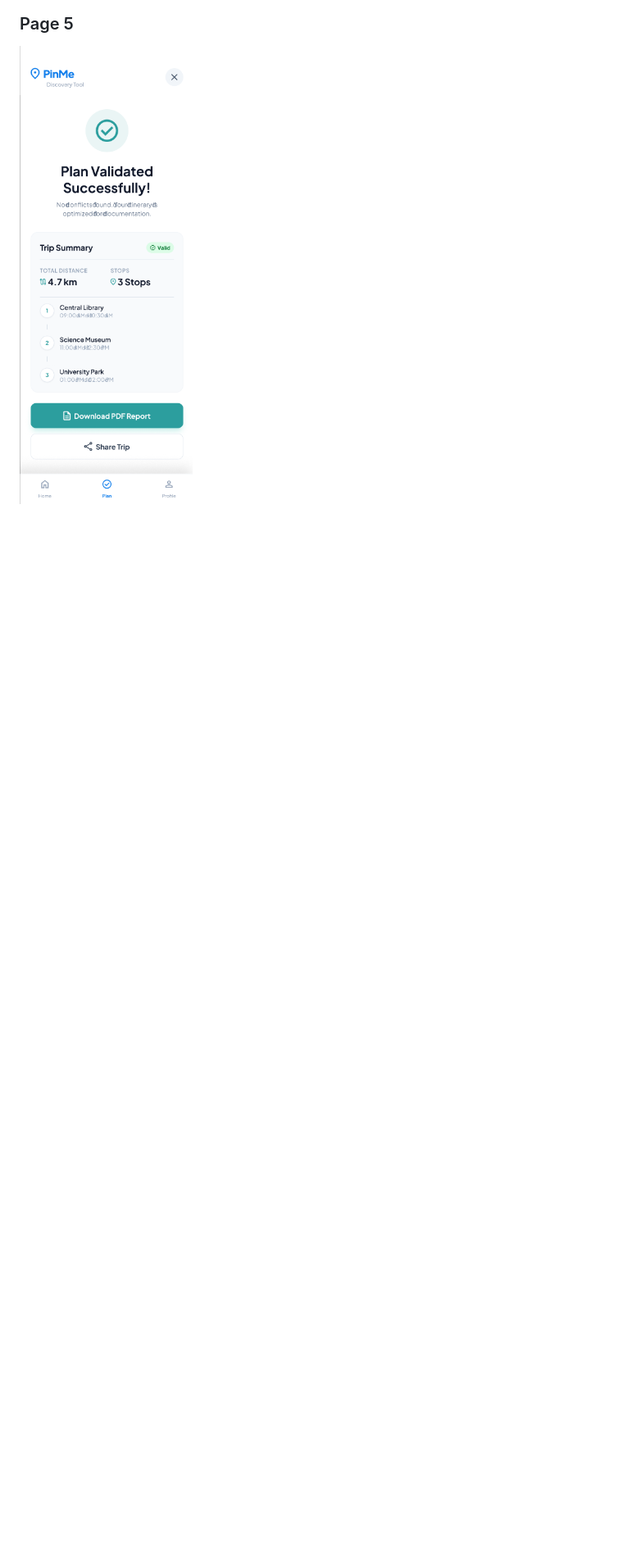
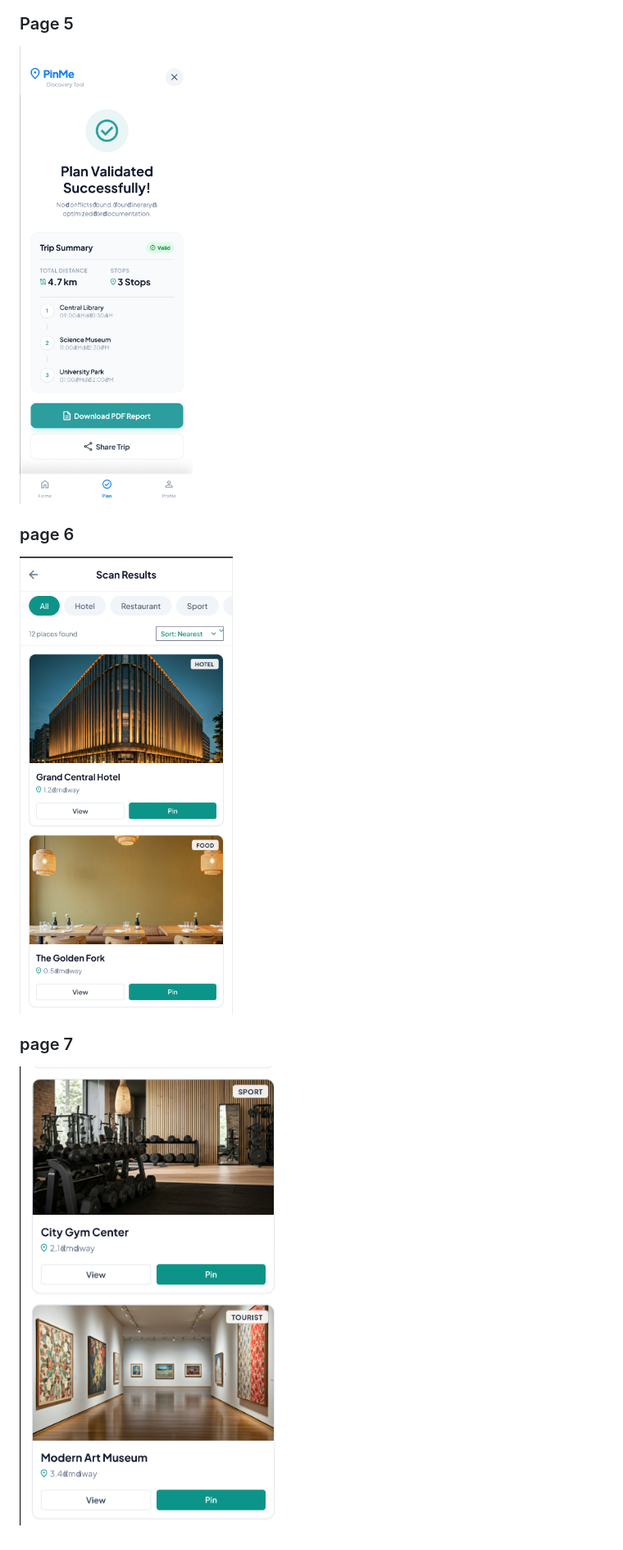
Before and after one commit to ananchanonswu/pinme, a Markdown page: README.md, the part around the change. Shown at 82% size. Drawn GitHub-style; blank space fills up the shorter version.

```diff
--- a/README.md
+++ b/README.md
@@ -307,3 +307,9 @@ flowchart LR
 
 ### Page 5
 ![Page 5](Website_Screenshot_Figma/page5.png)
+
+### page 6
+![Page 6](Website_Screenshot_Figma/scan_result1.png)
+
+### page 7
+![Page 7](Website_Screenshot_Figma/scan_result2.png)
```
